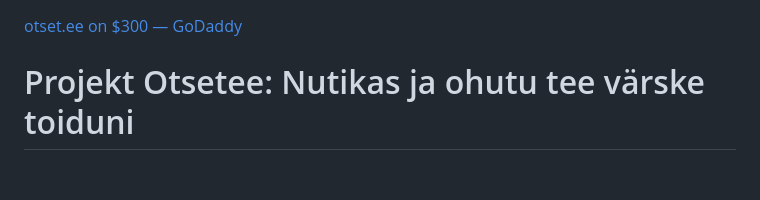
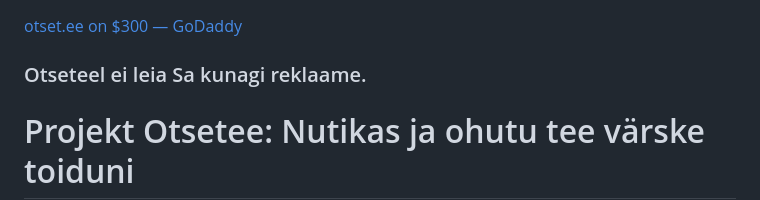
Before and after one commit to gregoropmann/Project-Otsetee, a Markdown page: README.md, the part around the change. GitHub-like rendering; blank space fills up the shorter version.

Commit message:
Add advertisement avoidance note to README
Added a section about avoiding advertisements in Otsetee.

```diff
--- a/README.md
+++ b/README.md
@@ -1,4 +1,6 @@
 [otset.ee on $300 — GoDaddy](https://buymeacoffee.com/gregoropmann)
+
+### Otseteel ei leia Sa kunagi reklaame.
 
 # Projekt Otsetee: Nutikas ja ohutu tee värske toiduni
 
```
